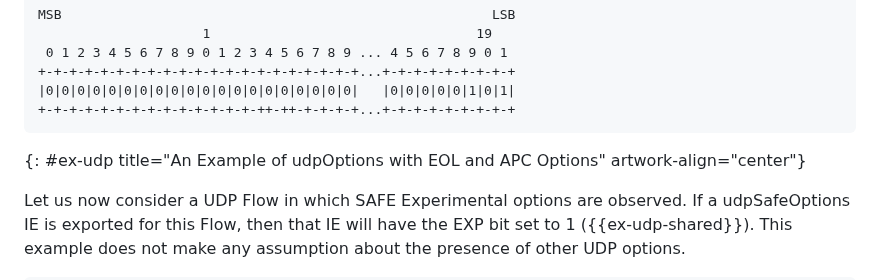
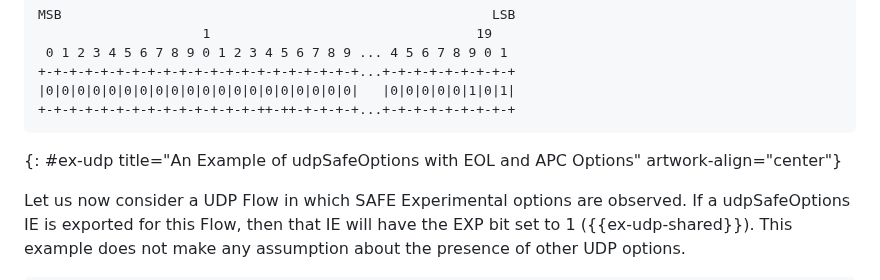
Before and after one commit to boucadair/udp-ipfix, a Markdown page: draft-ietf-opsawg-tsvwg-udp-ipfix.md, the part around the change. GitHub-like rendering.

Commit message:
stale udpOption

```diff
--- a/draft-ietf-opsawg-tsvwg-udp-ipfix.md
+++ b/draft-ietf-opsawg-tsvwg-udp-ipfix.md
@@ -227,7 +227,7 @@ MSB                                                       LSB
 |0|0|0|0|0|0|0|0|0|0|0|0|0|0|0|0|0|0|0|0|   |0|0|0|0|0|1|0|1|
 +-+-+-+-+-+-+-+-+-+-+-+-+-+-++-++-+-+-+-+...+-+-+-+-+-+-+-+-+
 ~~~~
-{: #ex-udp title="An Example of udpOptions with EOL and APC Options" artwork-align="center"}
+{: #ex-udp title="An Example of udpSafeOptions with EOL and APC Options" artwork-align="center"}
 
 Let us now consider a UDP Flow in which SAFE Experimental options are observed. If a udpSafeOptions IE is exported for this Flow, then that IE will have the EXP bit set to 1 ({{ex-udp-shared}}). This example does not make any assumption about the presence of other UDP options.
 
```
